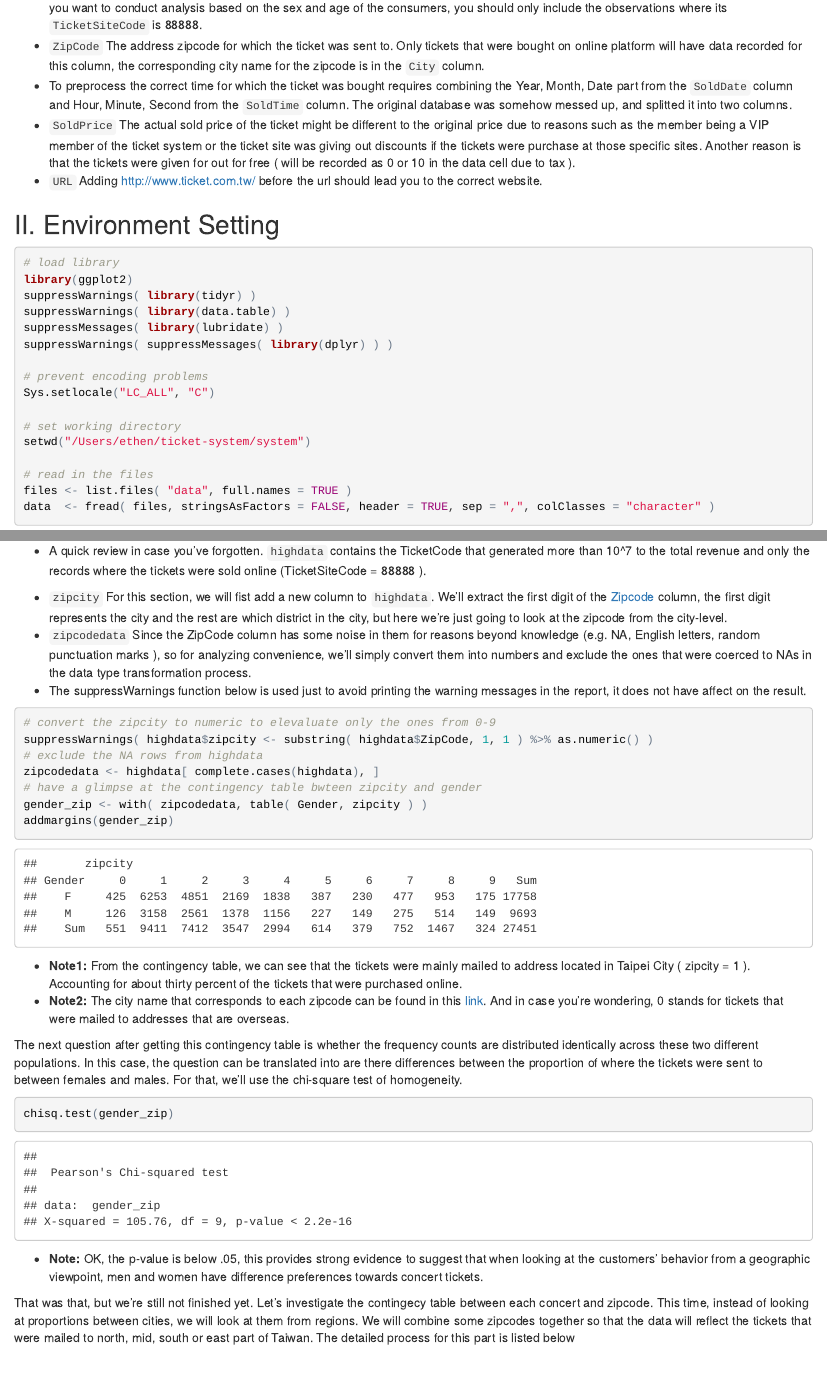
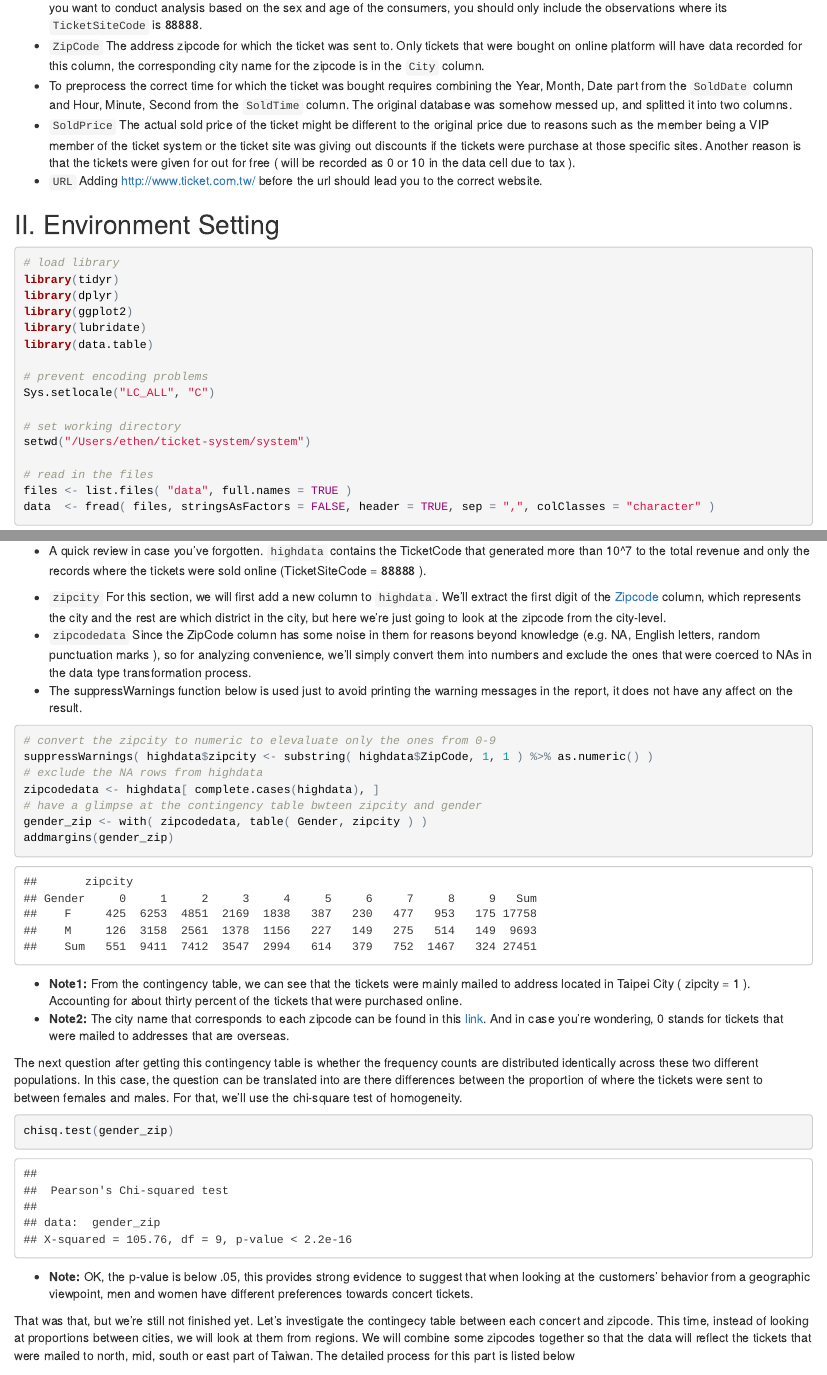
Before and after one commit to ethen8181/ticket-system, an R Markdown document (system/system.Rmd): the page in a window 1100 px wide, from 680 px down, and a second part further down, joined at a grey line. The pictures show the output file system/system.html that the author committed with the source, opened offline.

Commit message:
update document

````diff
--- a/system/system.Rmd
+++ b/system/system.Rmd
@@ -29,14 +29,14 @@ The dataset used for this report is the ticket selling record for a ticket syste
 - `URL` Adding http://www.ticket.com.tw/ before the url should lead you to the correct website.
 
 ## II. Environment Setting
-```{r, results = "hide"}
+```{r, results = "hide", message=FALSE, warning=FALSE}
 
 # load library
+library(tidyr)
+library(dplyr)
 library(ggplot2)
-suppressWarnings( library(tidyr) )
-suppressWarnings( library(data.table) )
-suppressMessages( library(lubridate) )
-suppressWarnings( suppressMessages( library(dplyr) ) )
+library(lubridate)
+library(data.table)
 
 # prevent encoding problems
 Sys.setlocale("LC_ALL", "C")
@@ -207,9 +207,9 @@ For this section, we will like look at things from a geographic perspective. For
 
 - A quick review in case you've forgotten. `highdata` contains the TicketCode that generated more than 10^7 to the total revenue and only the records where the tickets were sold online (TicketSiteCode = 88888 ).
 
-- `zipcity` For this section, we will fist add a new column to `highdata`. We'll extract the first digit of the [Zipcode](http://www.easytravel.com.tw/postid_search.asp) column, the first digit represents the city and the rest are which district in the city, but here we're just going to look at the zipcode from the city-level.
+- `zipcity` For this section, we will first add a new column to `highdata`. We'll extract the first digit of the [Zipcode](http://www.easytravel.com.tw/postid_search.asp) column, which represents the city and the rest are which district in the city, but here we're just going to look at the zipcode from the city-level.
 - `zipcodedata` Since the ZipCode column has some noise in them for reasons beyond knowledge (e.g. NA, English letters, random punctuation marks ), so for analyzing convenience, we'll simply convert them into numbers and exclude the ones that were coerced to NAs in the data type transformation process.
-- The suppressWarnings function below is used just to avoid printing the warning messages in the report, it does not have affect on the result.
+- The suppressWarnings function below is used just to avoid printing the warning messages in the report, it does not have any affect on the result.
 
 ```{r}
 
@@ -234,7 +234,7 @@ chisq.test(gender_zip)
 
 ```
 
-- **Note:** OK, the p-value is below .05, this provides strong evidence to suggest that when looking at the customers' behavior from a geographic viewpoint, men and women have difference preferences towards concert tickets.
+- **Note:** OK, the p-value is below .05, this provides strong evidence to suggest that when looking at the customers' behavior from a geographic viewpoint, men and women have different preferences towards concert tickets.
 
 That was that, but we're still not finished yet. Let's investigate the contingecy table between each concert and zipcode. This time, instead of looking at proportions between cities, we will look at them from regions. We will combine some zipcodes together so that the data will reflect the tickets that were mailed to north, mid, south or east part of Taiwan. The detailed process for this part is listed below
 
````
Also changed, not shown: ticket/ticket.Rmd (+4 -2 lines), README.md, system/system.html, system/system.md, ticket/ticket.html, ticket/ticket.md.
